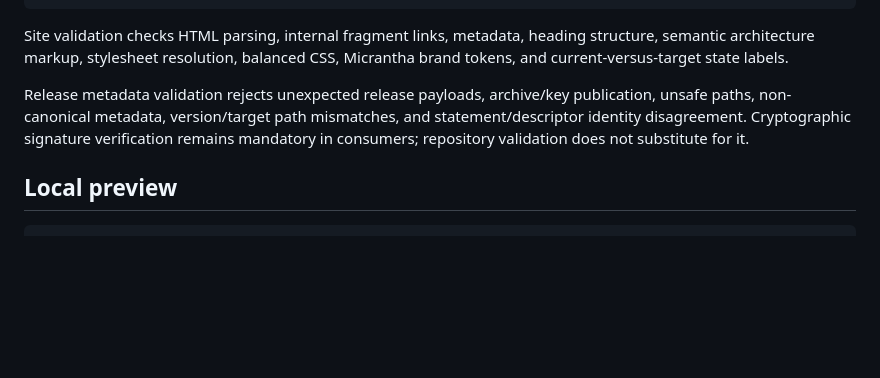
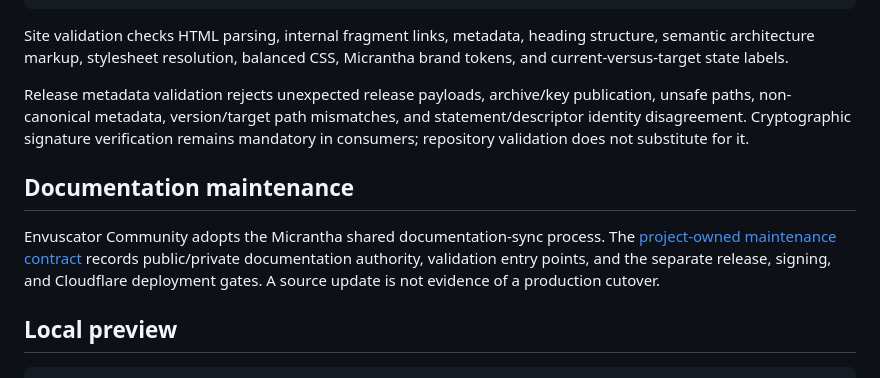
Before and after one commit to hackelia-micrantha/envuscator-community, a Markdown page: README.md, the part around the change. Drawn GitHub-style; blank space fills up the shorter version.

Commit message:
docs: adopt documentation-sync for Envuscator public site (#30)
* docs: adopt shared documentation-sync for Envuscator public surface

* docs: link public documentation maintenance contract

````diff
--- a/README.md
+++ b/README.md
@@ -159,6 +159,10 @@ Site validation checks HTML parsing, internal fragment links, metadata, heading
 
 Release metadata validation rejects unexpected release payloads, archive/key publication, unsafe paths, non-canonical metadata, version/target path mismatches, and statement/descriptor identity disagreement. Cryptographic signature verification remains mandatory in consumers; repository validation does not substitute for it.
 
+## Documentation maintenance
+
+Envuscator Community adopts the Micrantha shared documentation-sync process. The [project-owned maintenance contract](./docs/documentation-maintenance.md) records public/private documentation authority, validation entry points, and the separate release, signing, and Cloudflare deployment gates. A source update is not evidence of a production cutover.
+
 ## Local preview
 
 ```sh
````
Also changed, not shown: docs/documentation-maintenance.md (added, +54 -0 lines).
